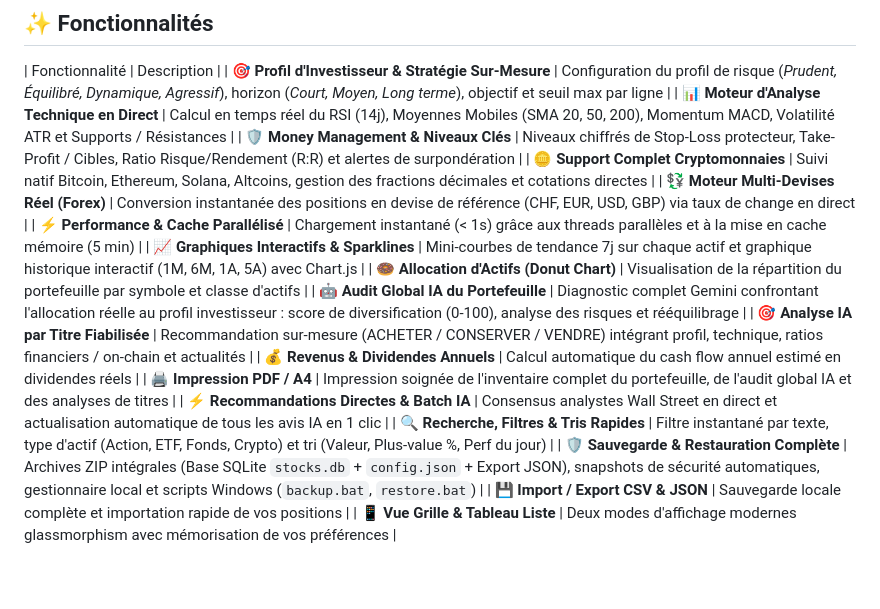
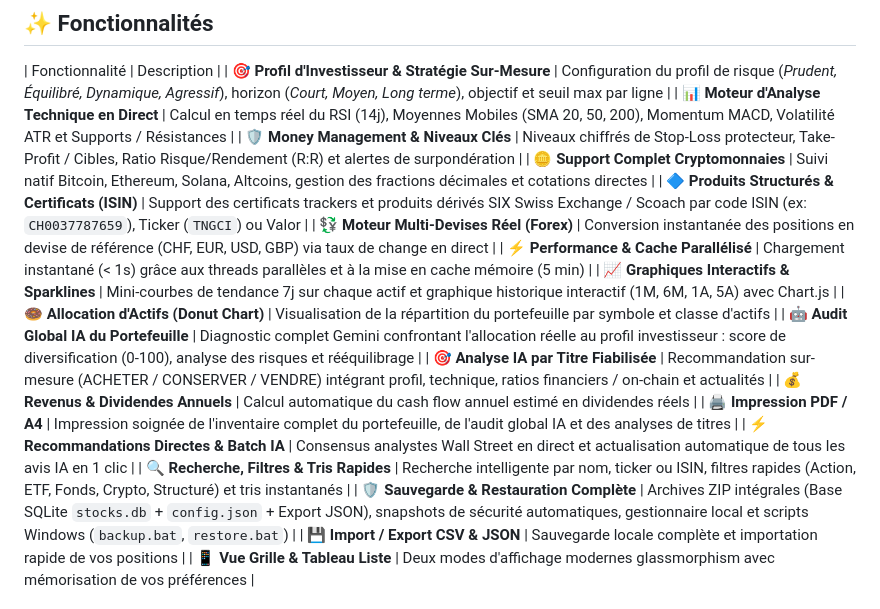
Before and after one commit to MisterP-1973/BOURSE, a Markdown page: README.md, the part around the change. Drawn GitHub-style; blank space fills up the shorter version.

Commit message:
Update documentation and user manual with structured products, ISIN lookup, and crypto support

```diff
--- a/README.md
+++ b/README.md
@@ -17,6 +17,7 @@
 | 📊 **Moteur d'Analyse Technique en Direct** | Calcul en temps réel du RSI (14j), Moyennes Mobiles (SMA 20, 50, 200), Momentum MACD, Volatilité ATR et Supports / Résistances |
 | 🛡️ **Money Management & Niveaux Clés** | Niveaux chiffrés de Stop-Loss protecteur, Take-Profit / Cibles, Ratio Risque/Rendement (R:R) et alertes de surpondération |
 | 🪙 **Support Complet Cryptomonnaies** | Suivi natif Bitcoin, Ethereum, Solana, Altcoins, gestion des fractions décimales et cotations directes |
+| 🔷 **Produits Structurés & Certificats (ISIN)** | Support des certificats trackers et produits dérivés SIX Swiss Exchange / Scoach par code ISIN (ex: `CH0037787659`), Ticker (`TNGCI`) ou Valor |
 | 💱 **Moteur Multi-Devises Réel (Forex)** | Conversion instantanée des positions en devise de référence (CHF, EUR, USD, GBP) via taux de change en direct |
 | ⚡ **Performance & Cache Parallélisé** | Chargement instantané (< 1s) grâce aux threads parallèles et à la mise en cache mémoire (5 min) |
 | 📈 **Graphiques Interactifs & Sparklines** | Mini-courbes de tendance 7j sur chaque actif et graphique historique interactif (1M, 6M, 1A, 5A) avec Chart.js |
@@ -26,7 +27,7 @@
 | 💰 **Revenus & Dividendes Annuels** | Calcul automatique du cash flow annuel estimé en dividendes réels |
 | 🖨️ **Impression PDF / A4** | Impression soignée de l'inventaire complet du portefeuille, de l'audit global IA et des analyses de titres |
 | ⚡ **Recommandations Directes & Batch IA** | Consensus analystes Wall Street en direct et actualisation automatique de tous les avis IA en 1 clic |
-| 🔍 **Recherche, Filtres & Tris Rapides** | Filtre instantané par texte, type d'actif (Action, ETF, Fonds, Crypto) et tri (Valeur, Plus-value %, Perf du jour) |
+| 🔍 **Recherche, Filtres & Tris Rapides** | Recherche intelligente par nom, ticker ou ISIN, filtres rapides (Action, ETF, Fonds, Crypto, Structuré) et tris instantanés |
 | 🛡️ **Sauvegarde & Restauration Complète** | Archives ZIP intégrales (Base SQLite `stocks.db` + `config.json` + Export JSON), snapshots de sécurité automatiques, gestionnaire local et scripts Windows (`backup.bat`, `restore.bat`) |
 | 💾 **Import / Export CSV & JSON** | Sauvegarde locale complète et importation rapide de vos positions |
 | 📱 **Vue Grille & Tableau Liste** | Deux modes d'affichage modernes glassmorphism avec mémorisation de vos préférences |
```
Also changed, not shown: MANUEL.md (+5 -4 lines).
